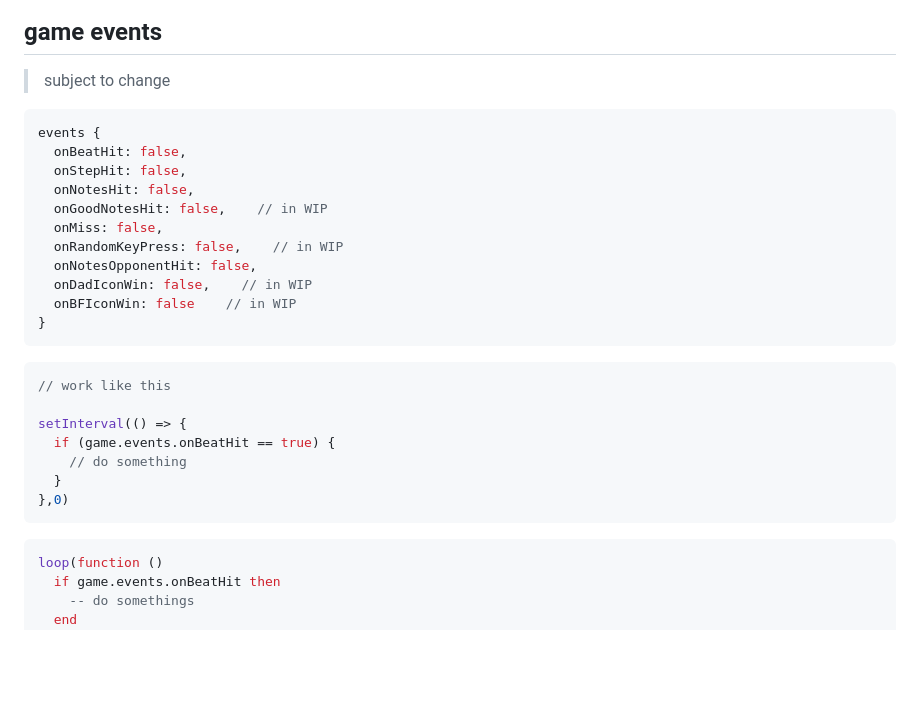
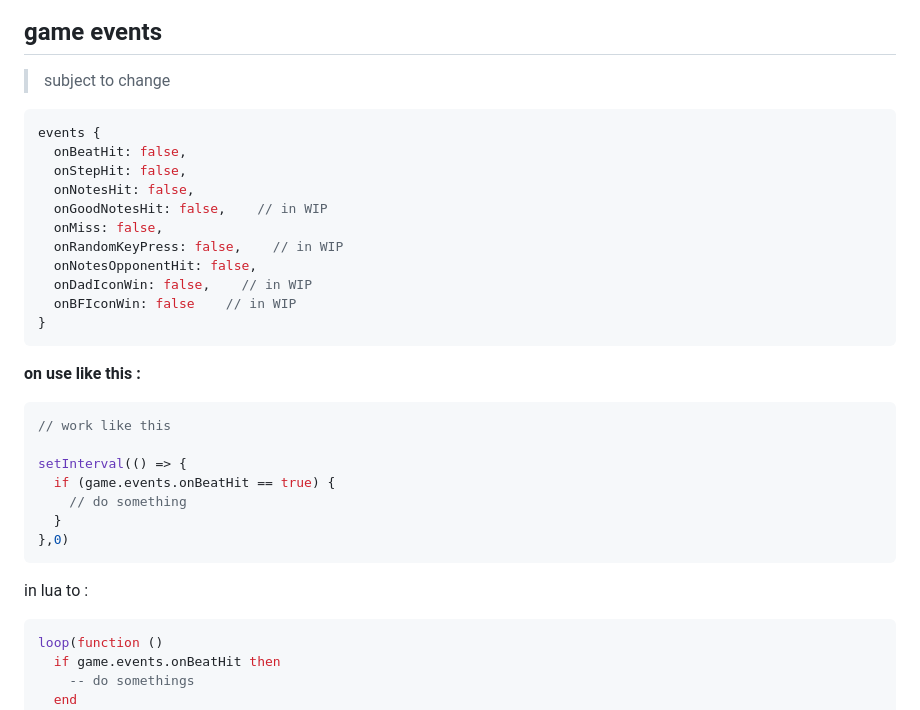
Before and after one commit to hansy2577/Funky.mit-engine, a Markdown page: README.md, the part around one of its changes. Rendered like a GitHub page; blank space fills up the shorter version.

````diff
--- a/README.md
+++ b/README.md
@@ -88,7 +88,7 @@ game.healthBars.data.dad  // get dad icon as HTML element
 
 ## game events
 > subject to change
-```json
+```js
 events {
   onBeatHit: false,
   onStepHit: false,
@@ -101,6 +101,7 @@ events {
   onBFIconWin: false    // in WIP
 }
 ```
+**on use like this :**
 ```js
 // work like this
 
@@ -110,6 +111,7 @@ setInterval(() => {
   }
 },0)
 ```
+in lua to :
 ```lua
 loop(function ()
   if game.events.onBeatHit then
````
Also changed, not shown: other parts of README.md (+1 -0 lines).
